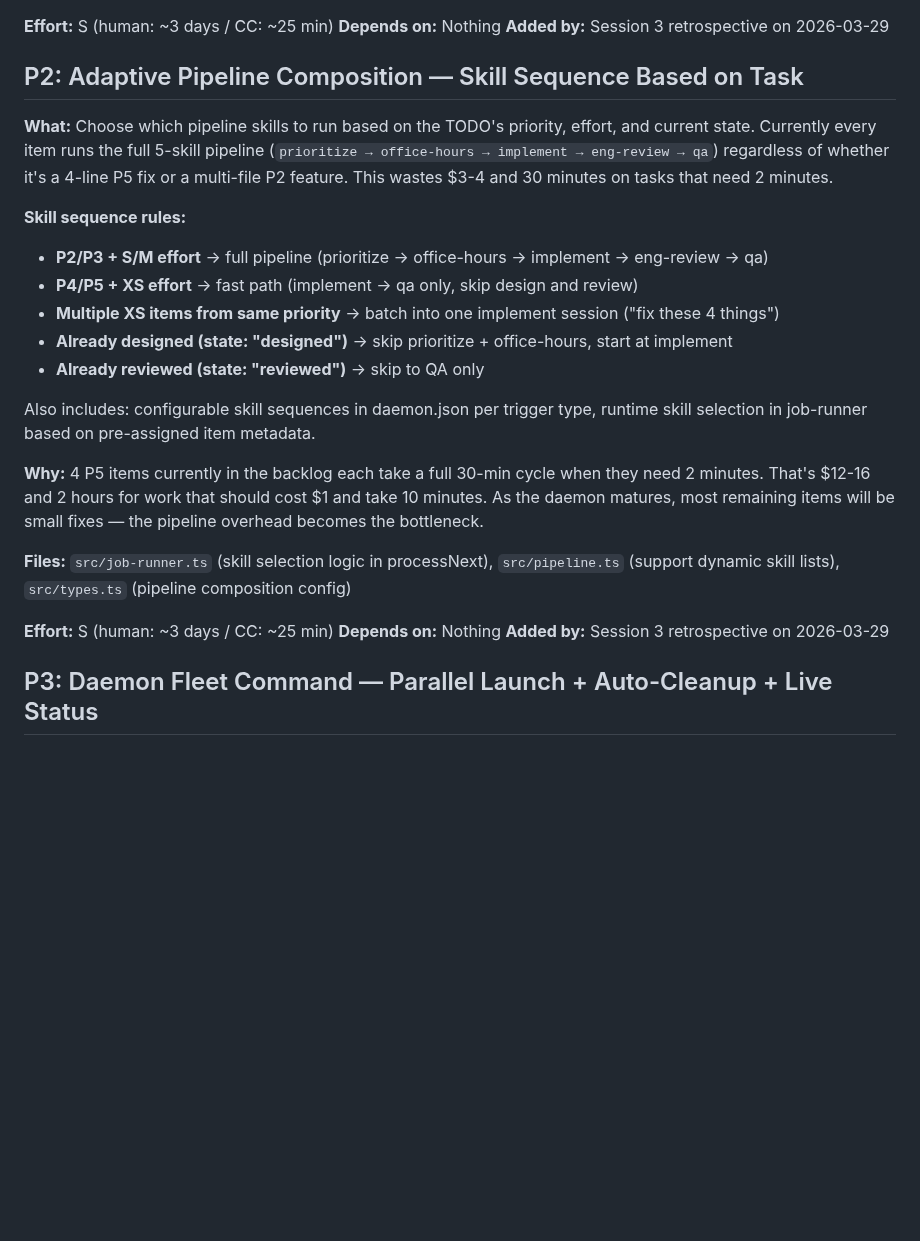
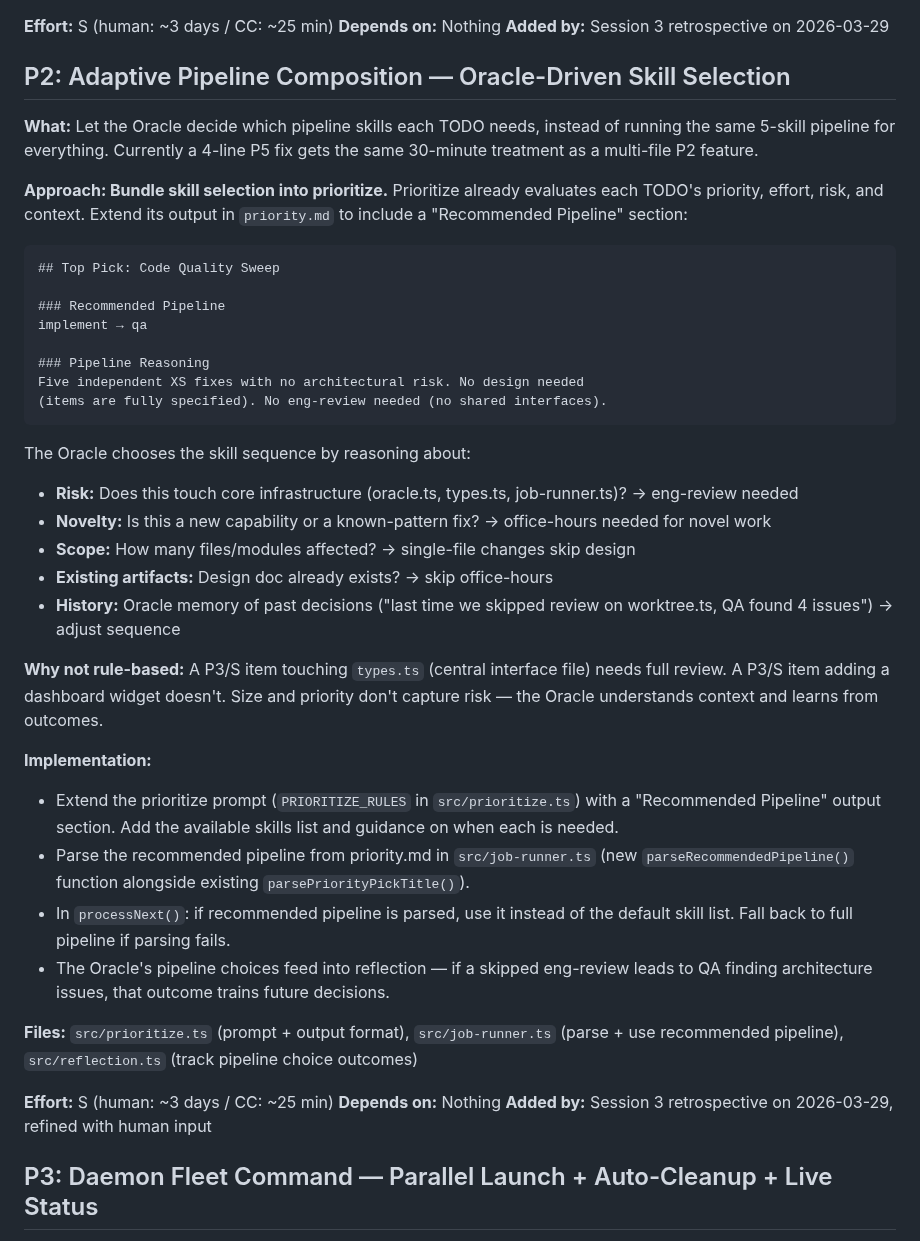
Before and after one commit to 0raclide/GaryClaw, a Markdown page: TODOS.md, the part around the change. Drawn GitHub-style; blank space fills up the shorter version.

Commit message:
docs: rewrite Adaptive Pipeline as Oracle-driven skill selection
Replace rule-based skill sequence (P5/XS → fast path) with Oracle-driven
selection bundled into prioritize output. The Oracle reasons about risk,
novelty, scope, existing artifacts, and history to choose which skills
each TODO needs. Learns from outcomes via reflection.

Co-Authored-By: Claude Opus 4.6 (1M context) <noreply@anthropic.com>

````diff
--- a/TODOS.md
+++ b/TODOS.md
@@ -180,26 +180,43 @@ Implemented in commit 923c08a. Aggregates avg/min/max adaptive turns per job, se
 **Depends on:** Nothing
 **Added by:** Session 3 retrospective on 2026-03-29
 
-## P2: Adaptive Pipeline Composition — Skill Sequence Based on Task
+## P2: Adaptive Pipeline Composition — Oracle-Driven Skill Selection
 
-**What:** Choose which pipeline skills to run based on the TODO's priority, effort, and current state. Currently every item runs the full 5-skill pipeline (`prioritize → office-hours → implement → eng-review → qa`) regardless of whether it's a 4-line P5 fix or a multi-file P2 feature. This wastes $3-4 and 30 minutes on tasks that need 2 minutes.
+**What:** Let the Oracle decide which pipeline skills each TODO needs, instead of running the same 5-skill pipeline for everything. Currently a 4-line P5 fix gets the same 30-minute treatment as a multi-file P2 feature.
 
-**Skill sequence rules:**
-- **P2/P3 + S/M effort** → full pipeline (prioritize → office-hours → implement → eng-review → qa)
-- **P4/P5 + XS effort** → fast path (implement → qa only, skip design and review)
-- **Multiple XS items from same priority** → batch into one implement session ("fix these 4 things")
-- **Already designed (state: "designed")** → skip prioritize + office-hours, start at implement
-- **Already reviewed (state: "reviewed")** → skip to QA only
+**Approach: Bundle skill selection into prioritize.** Prioritize already evaluates each TODO's priority, effort, risk, and context. Extend its output in `priority.md` to include a "Recommended Pipeline" section:
 
-Also includes: configurable skill sequences in daemon.json per trigger type, runtime skill selection in job-runner based on pre-assigned item metadata.
+```markdown
+## Top Pick: Code Quality Sweep
 
-**Why:** 4 P5 items currently in the backlog each take a full 30-min cycle when they need 2 minutes. That's $12-16 and 2 hours for work that should cost $1 and take 10 minutes. As the daemon matures, most remaining items will be small fixes — the pipeline overhead becomes the bottleneck.
+### Recommended Pipeline
+implement → qa
 
-**Files:** `src/job-runner.ts` (skill selection logic in processNext), `src/pipeline.ts` (support dynamic skill lists), `src/types.ts` (pipeline composition config)
+### Pipeline Reasoning
+Five independent XS fixes with no architectural risk. No design needed
+(items are fully specified). No eng-review needed (no shared interfaces).
+```
+
+The Oracle chooses the skill sequence by reasoning about:
+- **Risk:** Does this touch core infrastructure (oracle.ts, types.ts, job-runner.ts)? → eng-review needed
+- **Novelty:** Is this a new capability or a known-pattern fix? → office-hours needed for novel work
+- **Scope:** How many files/modules affected? → single-file changes skip design
+- **Existing artifacts:** Design doc already exists? → skip office-hours
+- **History:** Oracle memory of past decisions ("last time we skipped review on worktree.ts, QA found 4 issues") → adjust sequence
+
+**Why not rule-based:** A P3/S item touching `types.ts` (central interface file) needs full review. A P3/S item adding a dashboard widget doesn't. Size and priority don't capture risk — the Oracle understands context and learns from outcomes.
+
+**Implementation:**
+- Extend the prioritize prompt (`PRIORITIZE_RULES` in `src/prioritize.ts`) with a "Recommended Pipeline" output section. Add the available skills list and guidance on when each is needed.
+- Parse the recommended pipeline from priority.md in `src/job-runner.ts` (new `parseRecommendedPipeline()` function alongside existing `parsePriorityPickTitle()`).
+- In `processNext()`: if recommended pipeline is parsed, use it instead of the default skill list. Fall back to full pipeline if parsing fails.
+- The Oracle's pipeline choices feed into reflection — if a skipped eng-review leads to QA finding architecture issues, that outcome trains future decisions.
+
+**Files:** `src/prioritize.ts` (prompt + output format), `src/job-runner.ts` (parse + use recommended pipeline), `src/reflection.ts` (track pipeline choice outcomes)
 
 **Effort:** S (human: ~3 days / CC: ~25 min)
 **Depends on:** Nothing
-**Added by:** Session 3 retrospective on 2026-03-29
+**Added by:** Session 3 retrospective on 2026-03-29, refined with human input
 
 ## P3: Daemon Fleet Command — Parallel Launch + Auto-Cleanup + Live Status
 
````
